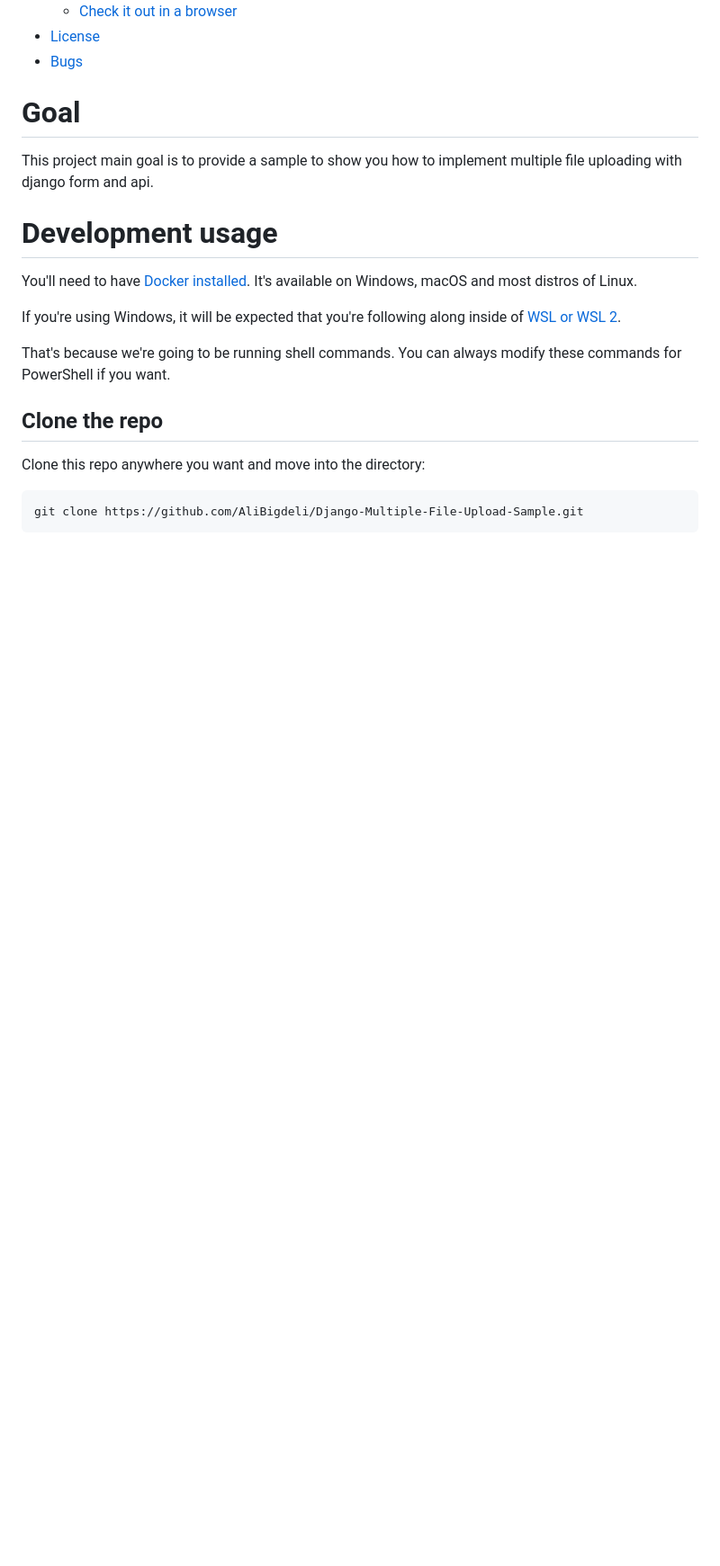
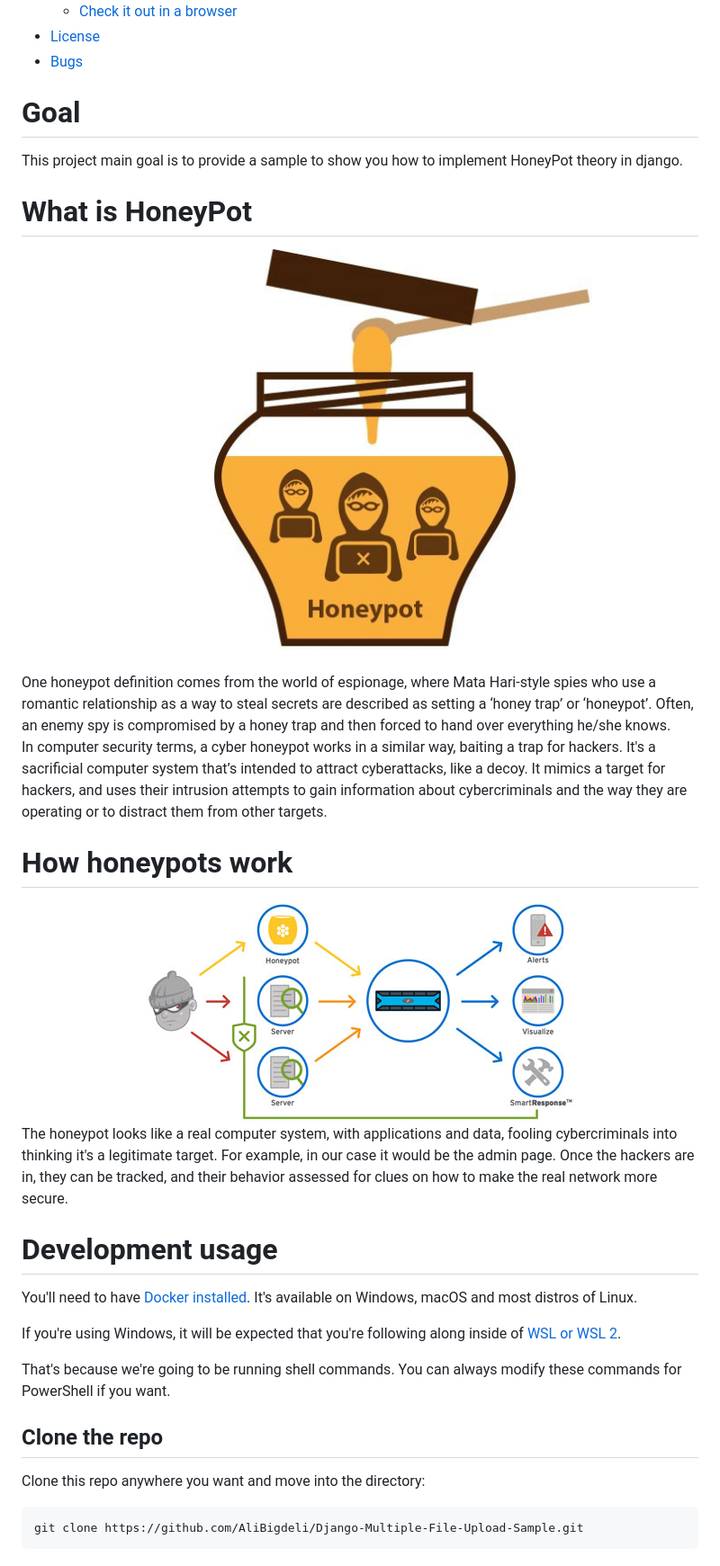
Before and after one commit to AliBigdeli/Django-HoneyPot-Sample, a Markdown page: README.md, the part around the change printed below. Shown: that part at 90% size. GitHub-like rendering; pictures changed too: docs/honey-pot-usage.jpg (added), docs/honey-pot.jpg (added); blank space fills up the shorter version.

```diff
--- a/README.md
+++ b/README.md
@@ -24,7 +28,24 @@
 - [Bugs](#bugs)
 
 # Goal
-This project main goal is to provide a sample to show you how to implement multiple file uploading with django form and api.
+This project main goal is to provide a sample to show you how to implement HoneyPot theory in django.
+
+# What is HoneyPot
+
+<div align="center">
+<img loading="lazy" style="width:700px" src="./docs/honey-pot.jpg">
+</div>
+One honeypot definition comes from the world of espionage, where Mata Hari-style spies who use a romantic relationship as a way to steal secrets are described as setting a ‘honey trap’ or ‘honeypot’. Often, an enemy spy is compromised by a honey trap and then forced to hand over everything he/she knows.
+
+In computer security terms, a cyber honeypot works in a similar way, baiting a trap for hackers. It's a sacrificial computer system that’s intended to attract cyberattacks, like a decoy. It mimics a target for hackers, and uses their intrusion attempts to gain information about cybercriminals and the way they are operating or to distract them from other targets.
+
+
+# How honeypots work
+<div align="center">
+<img loading="lazy" style="width:700px" src="./docs/honey-pot-usage.jpg">
+</div>
+The honeypot looks like a real computer system, with applications and data, fooling cybercriminals into thinking it's a legitimate target. For example, in our case it would be the admin page. Once the hackers are in, they can be tracked, and their behavior assessed for clues on how to make the real network more secure.
+
 
 # Development usage
 You'll need to have [Docker installed](https://docs.docker.com/get-docker/).
```
Also changed, not shown: other parts of README.md (+50 -3 lines), docs/banner.png (added), docs/demo.gif (added), 3 other files.
